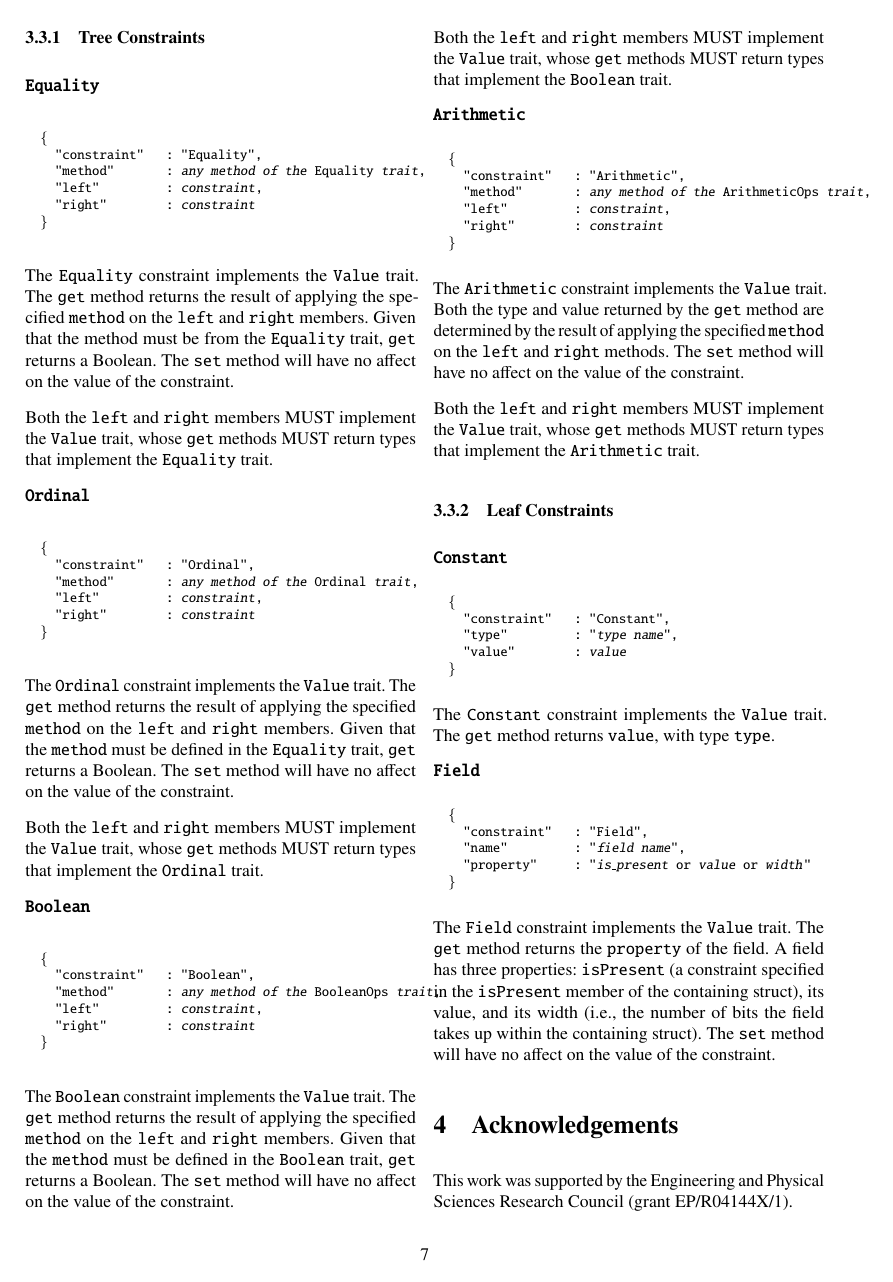
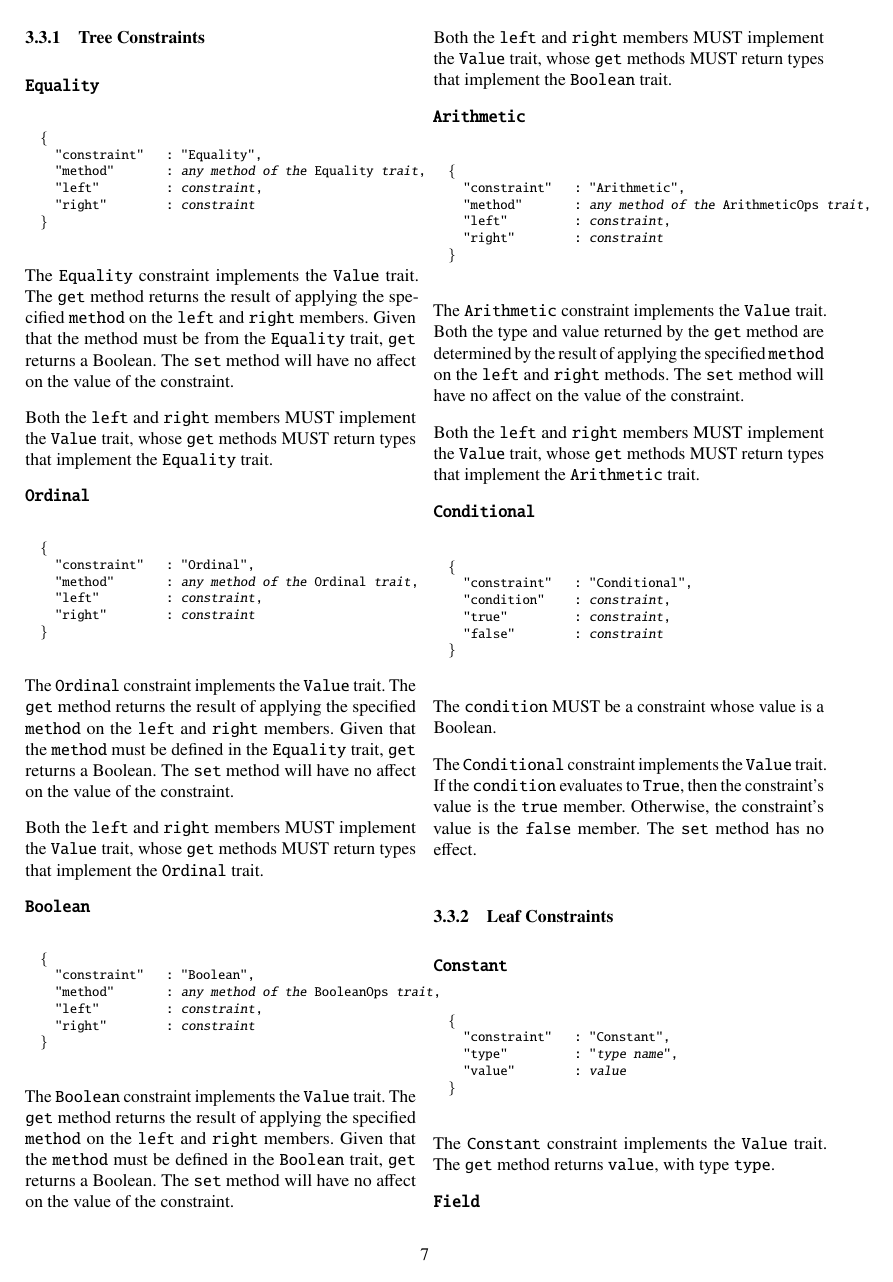
Before and after one commit to DavidSouthgate/improving-protocol-standards, a LaTeX paper (notes/ir.tex): page 7 of 8. Compiled offline with pdfLaTeX.

Commit message:
Add Conditional constraint

```diff
--- a/notes/ir.tex
+++ b/notes/ir.tex
@@ -876,6 +876,27 @@ will have no affect on the value of the constraint.
 Both the \code{left} and \code{right} members MUST implement the \code{Value} trait, whose
 \code{get} methods MUST return types that implement the \code{Arithmetic} trait.
 
+% . . . . . . . . . . . . . . . . . . . . . . . . . . . . . . . . . . . . . . . . . . . . . . . . .
+\textbf{\texttt{Conditional}}
+
+\footnotesize
+\begin{alltt}
+  \{
+    "constraint"   : "Conditional",
+    "condition"    : \emph{constraint},
+    "true"         : \emph{constraint},
+    "false"        : \emph{constraint}
+  \}
+\end{alltt}
+\normalsize
+
+The \code{condition} MUST be a constraint whose value is a Boolean.
+
+The \code{Conditional} constraint implements the \code{Value} trait. If the
+\code{condition} evaluates to \code{True}, then the constraint's value is the \code{true}
+member. Otherwise, the constraint's value is the \code{false} member. The \code{set}
+method has no effect.
+
 % - - - - - - - - - - - - - - - - - - - - - - - - - - - - - - - - - - - - - - - - - - - - - - - - -
 \subsubsection{Leaf Constraints}
 
```
